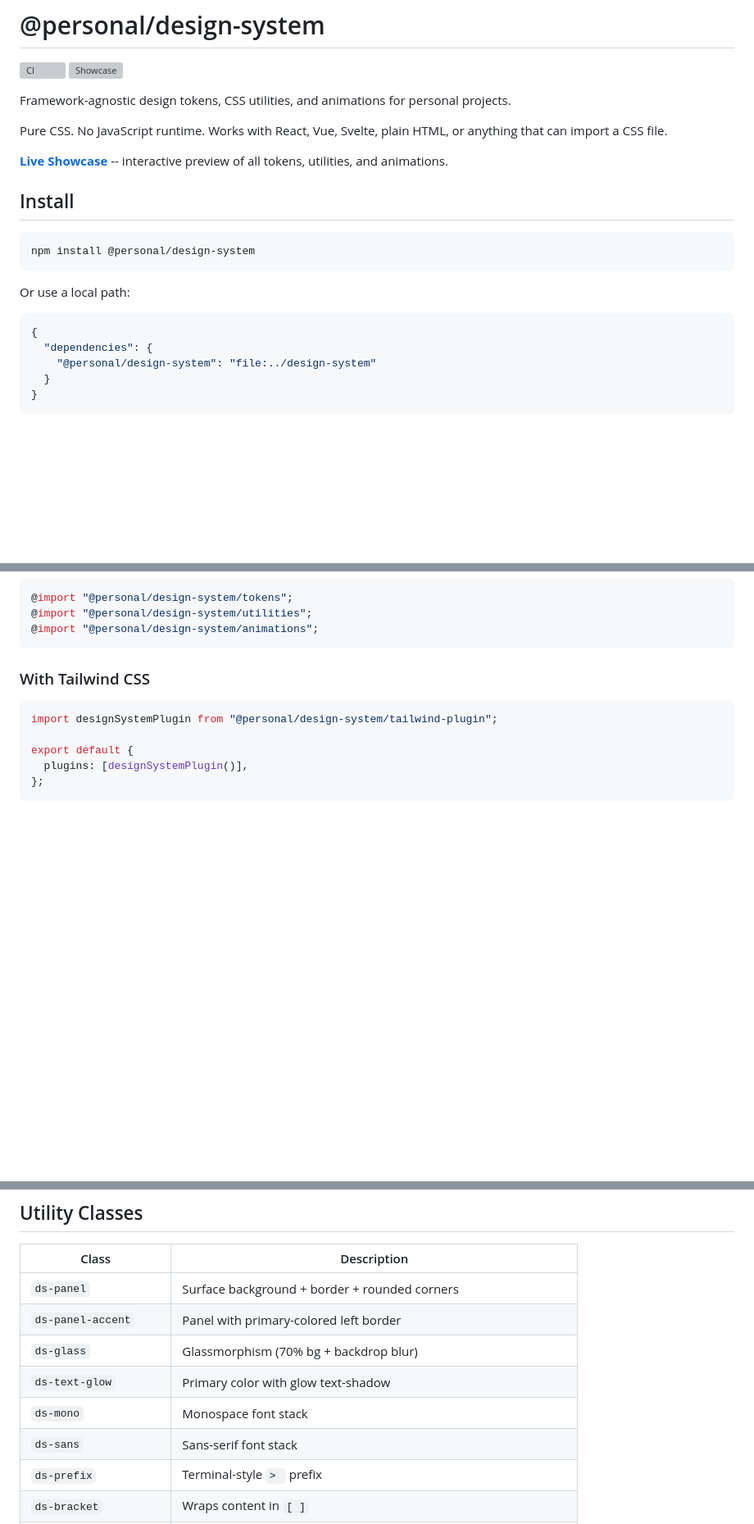
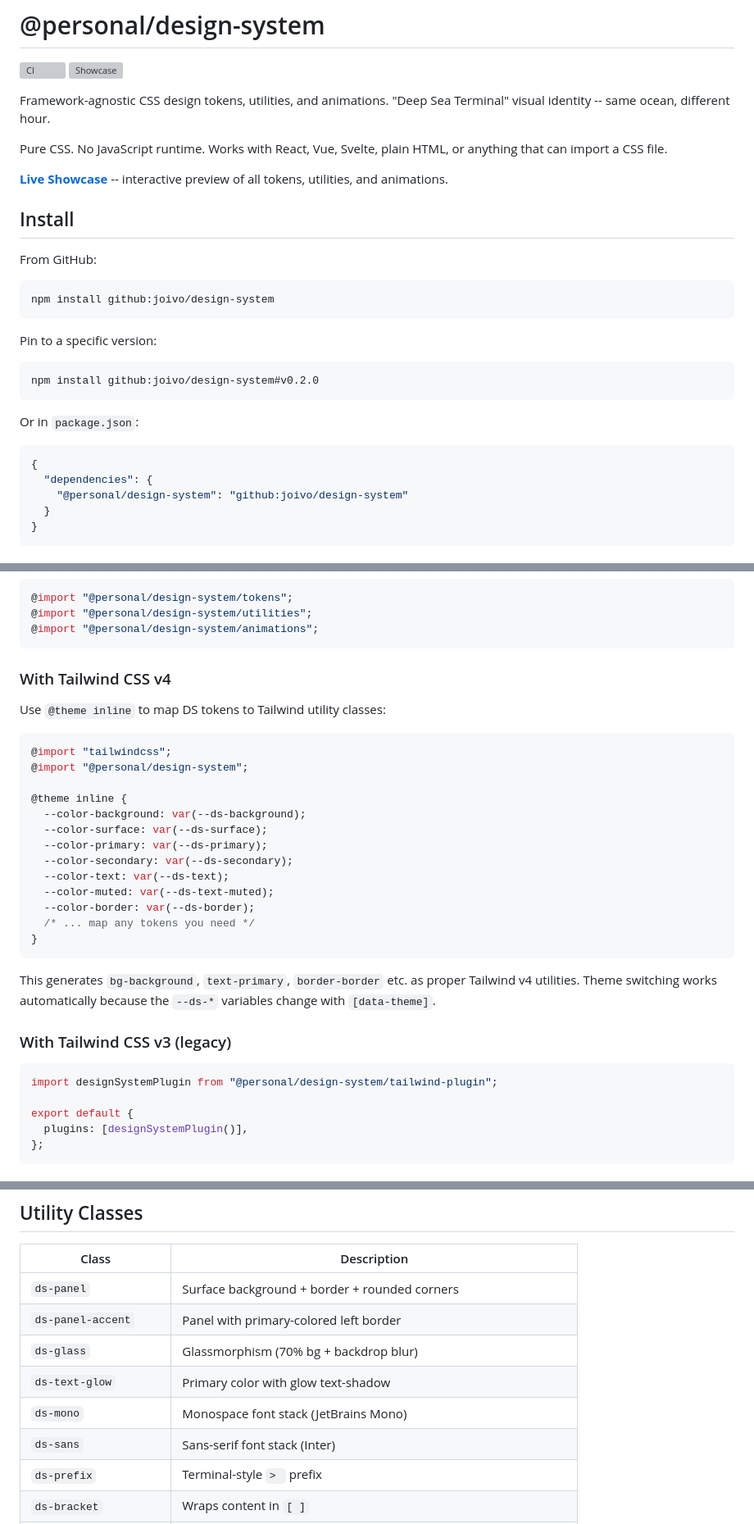
Before and after one commit to joivo/design-system, a Markdown page: README.md, 3 parts joined by grey strips. Shown at 82% size. GitHub-like rendering; blank space fills up the shorter version; grey boxes are pictures that could not be loaded.

Commit message:
docs: fix README install instructions to use github: reference
Replaced non-functional npm install and file: reference with
github:joivo/design-system. Added Tailwind v4 @theme inline
usage example. Added version pinning example.

````diff
--- a/README.md
+++ b/README.md
@@ -3,7 +3,7 @@
 [![CI](https://github.com/joivo/design-system/actions/workflows/ci.yml/badge.svg)](https://github.com/joivo/design-system/actions/workflows/ci.yml)
 [![Showcase](https://github.com/joivo/design-system/actions/workflows/pages.yml/badge.svg)](https://joivo.github.io/design-system/)
 
-Framework-agnostic design tokens, CSS utilities, and animations for personal projects.
+Framework-agnostic CSS design tokens, utilities, and animations. "Deep Sea Terminal" visual identity -- same ocean, different hour.
 
 Pure CSS. No JavaScript runtime. Works with React, Vue, Svelte, plain HTML, or anything that can import a CSS file.
 
@@ -11,16 +11,24 @@ Pure CSS. No JavaScript runtime. Works with React, Vue, Svelte, plain HTML, or a
 
 ## Install
 
+From GitHub:
+
 ```bash
-npm install @personal/design-system
+npm install github:joivo/design-system
 ```
 
-Or use a local path:
+Pin to a specific version:
+
+```bash
+npm install github:joivo/design-system#v0.2.0
+```
+
+Or in `package.json`:
 
 ```json
 {
   "dependencies": {
-    "@personal/design-system": "file:../design-system"
+    "@personal/design-system": "github:joivo/design-system"
   }
 }
 ```
@@ -47,7 +55,29 @@ import "@personal/design-system";
 @import "@personal/design-system/animations";
 ```
 
-### With Tailwind CSS
+### With Tailwind CSS v4
+
+Use `@theme inline` to map DS tokens to Tailwind utility classes:
+
+```css
+@import "tailwindcss";
+@import "@personal/design-system";
+
+@theme inline {
+  --color-background: var(--ds-background);
+  --color-surface: var(--ds-surface);
+  --color-primary: var(--ds-primary);
+  --color-secondary: var(--ds-secondary);
+  --color-text: var(--ds-text);
+  --color-muted: var(--ds-text-muted);
+  --color-border: var(--ds-border);
+  /* ... map any tokens you need */
+}
+```
+
+This generates `bg-background`, `text-primary`, `border-border` etc. as proper Tailwind v4 utilities. Theme switching works automatically because the `--ds-*` variables change with `[data-theme]`.
+
+### With Tailwind CSS v3 (legacy)
 
 ```js
 import designSystemPlugin from "@personal/design-system/tailwind-plugin";
@@ -107,8 +137,8 @@ All tokens are CSS custom properties prefixed with `--ds-`.
 | `ds-panel-accent` | Panel with primary-colored left border |
 | `ds-glass` | Glassmorphism (70% bg + backdrop blur) |
 | `ds-text-glow` | Primary color with glow text-shadow |
-| `ds-mono` | Monospace font stack |
-| `ds-sans` | Sans-serif font stack |
+| `ds-mono` | Monospace font stack (JetBrains Mono) |
+| `ds-sans` | Sans-serif font stack (Inter) |
 | `ds-prefix` | Terminal-style `> ` prefix |
 | `ds-bracket` | Wraps content in `[ ]` |
 | `ds-dot` | 6px status dot (variants: `-success`, `-warning`, `-error`, `-primary`) |
````
Also changed, not shown: other parts of README.md (+2 -2 lines).
